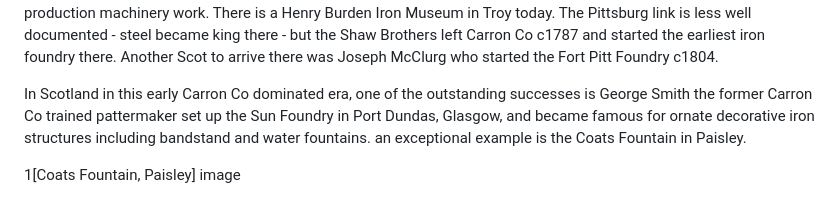
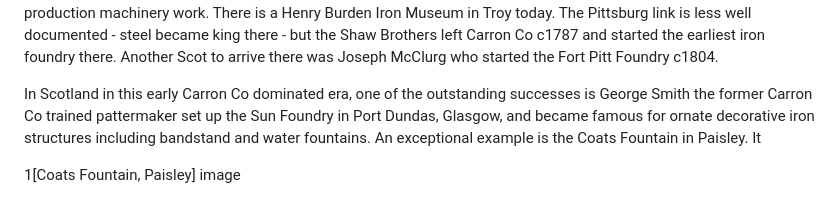
Before and after one commit to jham005/esto-perpetua, a Markdown page: src/pages/4.md, the part around the change. Drawn GitHub-style.

```diff
--- a/src/pages/4.md
+++ b/src/pages/4.md
@@ -19,7 +19,7 @@ George Sherriff, built steam engines for the Russian Czar, and gained enough mon
 
 The revolutionaries also apread wider than Europe: To Norway went Thomas Cranford making a name for himself at the Naes Jernwerk Foundry c1800s. To America went Henry Burden emigrated to America in 1819 at the age of twenty eight. His energy and inventive saw him rise through the ranks and become manager then owner of his own foundry in Troy, New York State. He was an innovative inventor and used his knowledge of ironfounding and water power - a combination only used by carron Co in Scotland - to become a success. At his most ambitious he tried and failed, perhaps inspired by Baird's example, to set up a steam ferry between Britain and New York, yet when he applied his inventive genius to railway spike and horseshoe manufacturer he raced ahead of his competitors and made mass production machinery work. There is a Henry Burden Iron Museum in Troy today. The Pittsburg link is less well documented - steel became king there -  but the Shaw Brothers left Carron Co c1787 and started the earliest iron foundry there. Another Scot to arrive there was Joseph McClurg who started the Fort Pitt Foundry c1804.
 
-In Scotland in this early Carron Co dominated era, one of the outstanding successes is George Smith the former Carron Co trained pattermaker set up the Sun Foundry in Port Dundas, Glasgow, and became famous for ornate decorative iron structures including bandstand and water fountains. an exceptional example is the Coats Fountain in Paisley.
+In Scotland in this early Carron Co dominated era, one of the outstanding successes is George Smith the former Carron Co trained pattermaker set up the Sun Foundry in Port Dundas, Glasgow, and became famous for ornate decorative iron structures including bandstand and water fountains. An exceptional example is the Coats Fountain in Paisley. It
 
 1[Coats Fountain, Paisley] image
 
```
